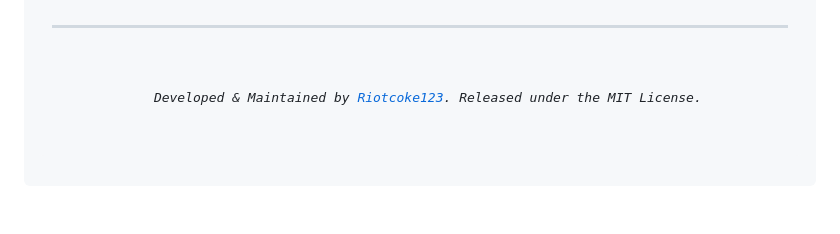
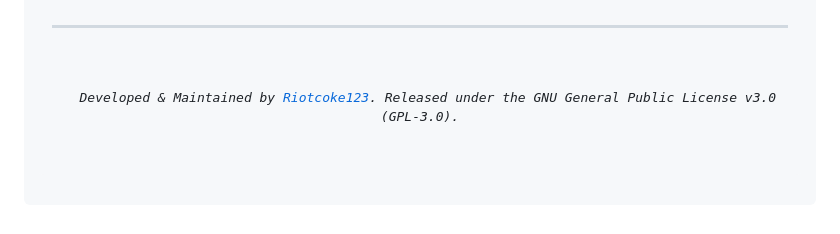
Before and after one commit to Riotcoke123/danetworkcode, a Markdown page: README.md, the part around the change. Drawn GitHub-style.

```diff
--- a/README.md
+++ b/README.md
@@ -155,5 +155,5 @@ PUMPFUN_API_KEY=your_pumpfun_api_key
 <hr>
 
 <p align="center">
-  <i>Developed & Maintained by <a href="https://github.com/Riotcoke123">Riotcoke123</a>. Released under the MIT License.</i>
+  <i>Developed & Maintained by <a href="https://github.com/Riotcoke123">Riotcoke123</a>. Released under the GNU General Public License v3.0 (GPL-3.0).</i>
 </p>
```
